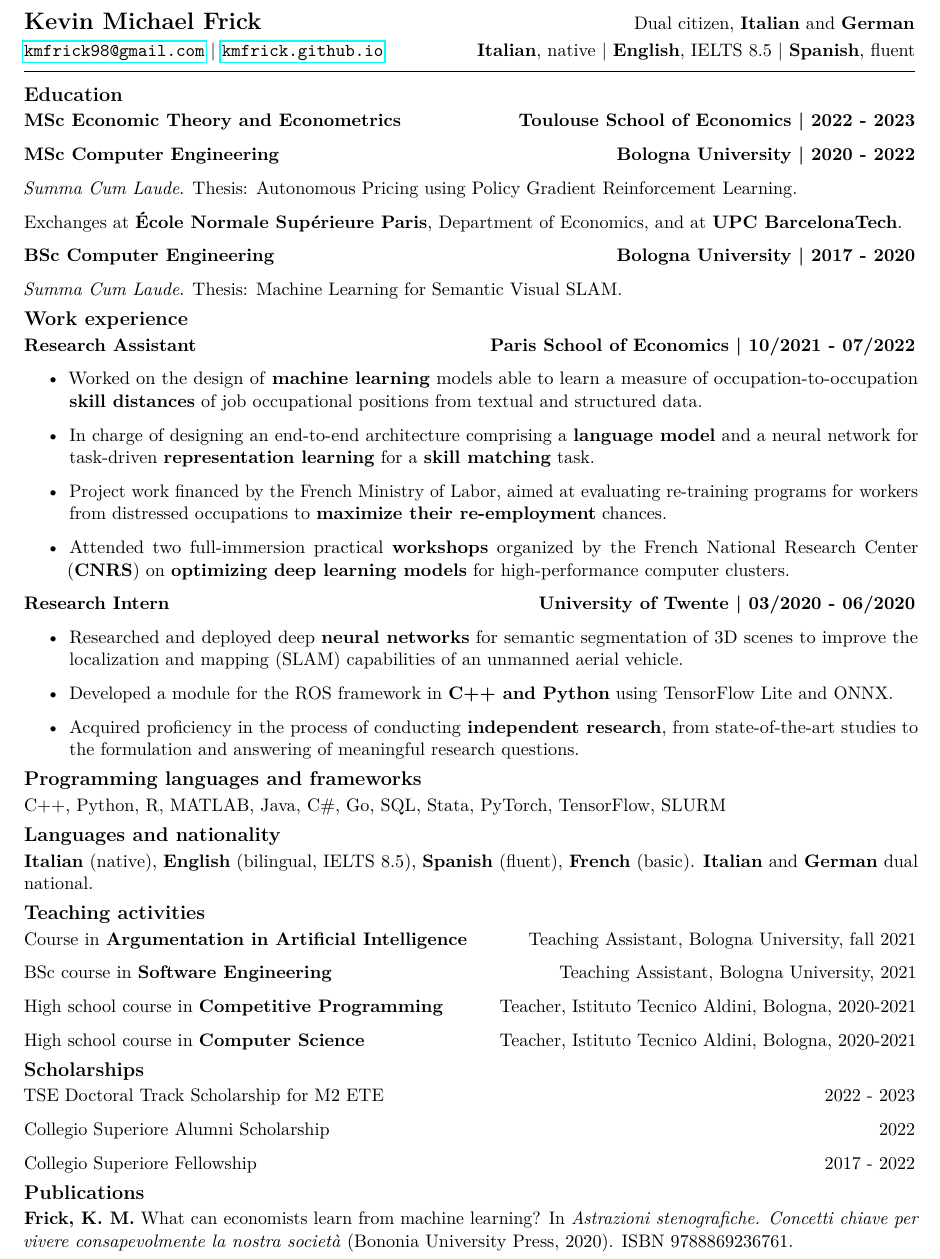
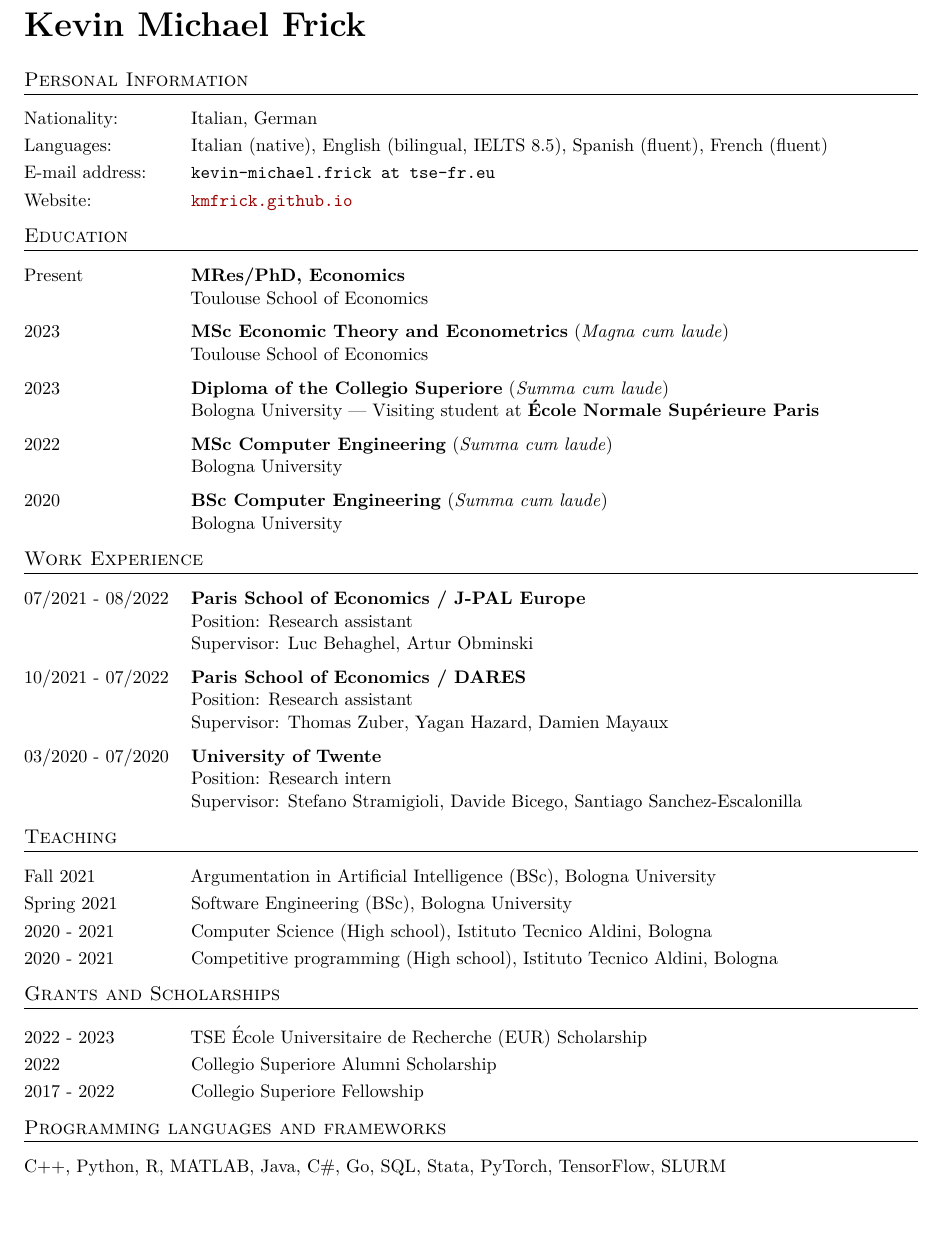
Before and after one commit to kmfrick/CV, a LaTeX CV (CV.tex): part of the page, cut at the place of the change, the shorter picture padded with empty space. Compiled offline with pdfLaTeX.

Commit message:
Update with PhD and second PSE RA

```diff
--- a/CV.tex
+++ b/CV.tex
@@ -1,5 +1,4 @@
-\documentclass[11pt, a4paper]{article}
-\usepackage[T1]{fontenc}
+\documentclass[11pt,a4paper]{article}
 \usepackage[english]{babel}
 \usepackage[margin=1cm]{geometry}
 \usepackage[utf8]{inputenc}
@@ -14,15 +13,6 @@
 \pagenumbering{gobble}
 %\renewcommand{\familydefault}{\sfdefault}
 \usepackage{parskip}
-
-% Headings
-\setcounter{secnumdepth}{0}
-\titleformat*{\section}{\large\bfseries}
-\titleformat*{\subsection}{\bfseries}
-% Headings spacing
-\titlespacing\section{0pt}{4pt plus 2pt minus 2pt}{2pt plus 2pt minus 2pt}
-\titlespacing\subsection{0pt}{4pt plus 2pt minus 2pt}{4pt plus 2pt minus 2pt}
-% Title format
 \makeatletter
 \def\@maketitle{
   \newpage
@@ -42,3 +32,5 @@
 \title{Kevin Michael Frick}
 \author{}
 
+\usepackage{titlesec}
+\usepackage{currvita}
@@ -48,103 +50,69 @@
-\maketitle
-
+\date{}
+\thispagestyle{empty}
+\setlength\cvlabelwidth{90pt}
+\begin{cv}{\huge Kevin Michael Frick}
+\section*{Personal Information}
+\begin{cvlist}{}
+	\itemsep -4pt
+	\item[Nationality:] Italian, German
+  \item[Languages:]  Italian (native), English (bilingual, IELTS 8.5), Spanish (fluent), French (fluent)
+  \item[E-mail address:] \texttt{kevin-michael.frick at tse-fr.eu}
+  \item[Website:] \url{kmfrick.github.io}
+\end{cvlist}
+\vspace{-22pt}
 \section*{Education}
-
-\textbf{MSc Economic Theory and Econometrics} \hfill \textbf{Toulouse School of Economics \textbar{} 2022 - 2023}
-
-\textbf{MSc Computer Engineering} \hfill  \textbf{ Bologna University
-\textbar{} 2020 - 2022}
-
-\textit{Summa Cum Laude}. Thesis: Autonomous Pricing using Policy Gradient Reinforcement Learning.
-
-Exchanges at \textbf{École Normale Supérieure Paris}, Department of Economics, and at \textbf{UPC
-BarcelonaTech}.
-
-\textbf{BSc Computer Engineering} \hfill \textbf{Bologna University
-\textbar{} 2017 - 2020}
-
-\textit{Summa Cum Laude}. Thesis: Machine Learning for Semantic Visual SLAM.
-
-
-
-
-\section*{Work experience}
-
-
-\textbf{Research Assistant \hfill  \hspace{1pt} Paris School of Economics \textbar{} 10/2021 - 07/2022}
-
-\begin{itemize}
-
-
-\item
-  Worked on the design of \textbf{machine learning} models able to
-  learn a measure of occupation-to-occupation \textbf{skill distances}
-  of job occupational positions from textual and structured data.
-\item
-  In charge of designing an end-to-end architecture comprising a
-  \textbf{language model} and a neural network for task-driven
-  \textbf{representation learning} for a \textbf{skill matching} task.
-\item
-
-  Project work financed by the French Ministry of Labor,
-  aimed at evaluating re-training programs for workers from distressed occupations to
-  \textbf{maximize their re-employment} chances.
-  \item
-
-  Attended two full-immersion practical \textbf{workshops} organized by the French National Research Center (\textbf{CNRS}) on \textbf{optimizing deep learning models} for high-performance computer clusters.
-  \end{itemize}
-\textbf{Research Intern \hfill \hspace{1pt} University of Twente \textbar{} 03/2020 - 06/2020}
-\begin{itemize}
-
-\item
-  Researched and deployed deep \textbf{neural networks} for semantic
-  segmentation of 3D scenes to improve the localization and mapping
-  (SLAM) capabilities of an unmanned aerial vehicle.
-\item
-
-  Developed a module for the ROS framework in \textbf{C++ and Python}
-  using TensorFlow Lite and ONNX.
-\item
-
-  Acquired proficiency in the process of conducting \textbf{independent
-  research}, from state-of-the-art studies to the formulation and
-  answering of meaningful research questions.
-\end{itemize}
-
+\begin{cvlist}{}
+	\item[Present]
+		\textbf{MRes/PhD, Economics}\\
+    Toulouse School of Economics
+  \item[2023]
+    \textbf{MSc Economic Theory and Econometrics} (\emph{Magna cum laude})\\
+    Toulouse School of Economics
+  \item[2023]
+    \textbf{Diploma of the Collegio Superiore} (\emph{Summa cum laude})\\
+    Bologna University  |  Visiting student at \textbf{École Normale Supérieure Paris}
+  \item[2022]
+    \textbf{MSc Computer Engineering} (\emph{Summa cum laude})\\
+    Bologna University
+  \item[2020]
+    \textbf{BSc Computer Engineering} (\emph{Summa cum laude})\\
+    Bologna University
+\end{cvlist}
+\vspace{-22pt}
+\section*{Work Experience}
+\begin{cvlist}{}
+	\item[07/2021 - 08/2022]
+		\textbf{Paris School of Economics / J-PAL Europe}\\
+		Position: Research assistant\\
+		Supervisor: Luc Behaghel, Artur Obminski
+	\item[10/2021 - 07/2022]
+    \textbf{Paris School of Economics / DARES}\\
+		Position: Research assistant\\
+		Supervisor: Thomas Zuber, Yagan Hazard, Damien Mayaux
+	\item[03/2020 - 07/2020]
+		\textbf{University of Twente}\\
+		Position: Research intern\\
+		Supervisor: Stefano Stramigioli, Davide Bicego, Santiago Sanchez-Escalonilla
+\end{cvlist}
+\vspace{-22pt}
+  \section*{Teaching}
+  \begin{cvlist}{}
+  \itemsep -4pt
+  \item[Fall 2021] Argumentation in Artificial Intelligence (BSc), Bologna University
+  \item[Spring 2021] Software Engineering (BSc), Bologna University
+  \item[2020 - 2021] Computer Science (High school), Istituto Tecnico Aldini, Bologna
+  \item[2020 - 2021] Competitive programming (High school), Istituto Tecnico Aldini, Bologna
+  \end{cvlist}
+  \vspace{-22pt}
+\section*{Grants and Scholarships}
+\begin{cvlist}{}
+	\itemsep -4pt
+	\item[2022 - 2023] TSE École Universitaire de Recherche (EUR) Scholarship
+	\item[2022] Collegio Superiore Alumni Scholarship
+	\item[2017 - 2022] Collegio Superiore Fellowship
+\end{cvlist}
+\vspace{-22pt}
 \section*{Programming languages and frameworks}
-C++, Python, R, MATLAB, Java, C\#, Go, SQL, Stata, PyTorch, TensorFlow, SLURM
-
-\section*{Languages and nationality}
-
- \textbf{Italian} (native), \textbf{English} (bilingual, IELTS 8.5),
-  \textbf{Spanish} (fluent), \textbf{French} (basic). \textbf{Italian} and \textbf{German} dual national.
-
-\section*{Teaching activities}
-
-  Course in \textbf{Argumentation in Artificial Intelligence} \hfill Teaching Assistant, Bologna University, fall 2021
-
-
-  BSc course in \textbf{Software Engineering}\hfill Teaching Assistant, Bologna University, 2021
-
-
-  High school course in \textbf{Competitive Programming} \hfill Teacher, Istituto Tecnico Aldini, Bologna, 2020-2021
-
-
-  High school course in \textbf{Computer Science} \hfill Teacher, Istituto
-  Tecnico Aldini, Bologna, 2020-2021
-
-
-\section*{Scholarships}
-
-TSE Doctoral Track Scholarship for M2 ETE \hfill 2022 - 2023
-
-
-Collegio Superiore Alumni Scholarship \hfill 2022
-
-
-Collegio Superiore Fellowship \hfill 2017 - 2022
-
-\section*{Publications}
-
-\textbf{Frick, K. M.} What can economists learn from machine learning? In
-\emph{Astrazioni stenografiche. Concetti chiave per vivere consapevolmente la nostra società} (Bononia University Press, 2020). ISBN 9788869236761.
+    C++, Python, R, MATLAB, Java, C\#, Go, SQL, Stata, PyTorch, TensorFlow, SLURM
+\end{cv}
 \end{document}
```
Also changed, not shown: CV.tex (14 more changed lines).
